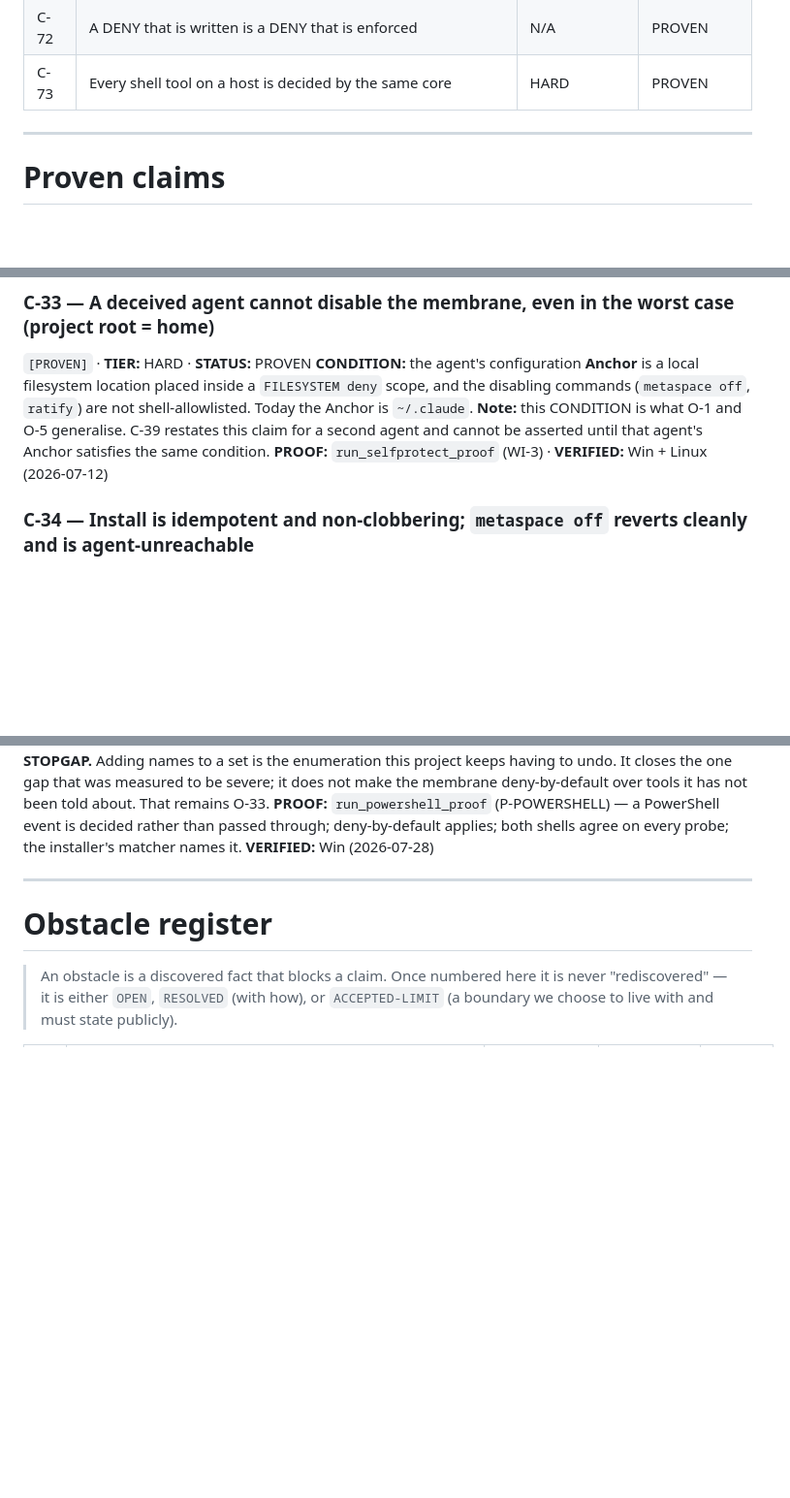
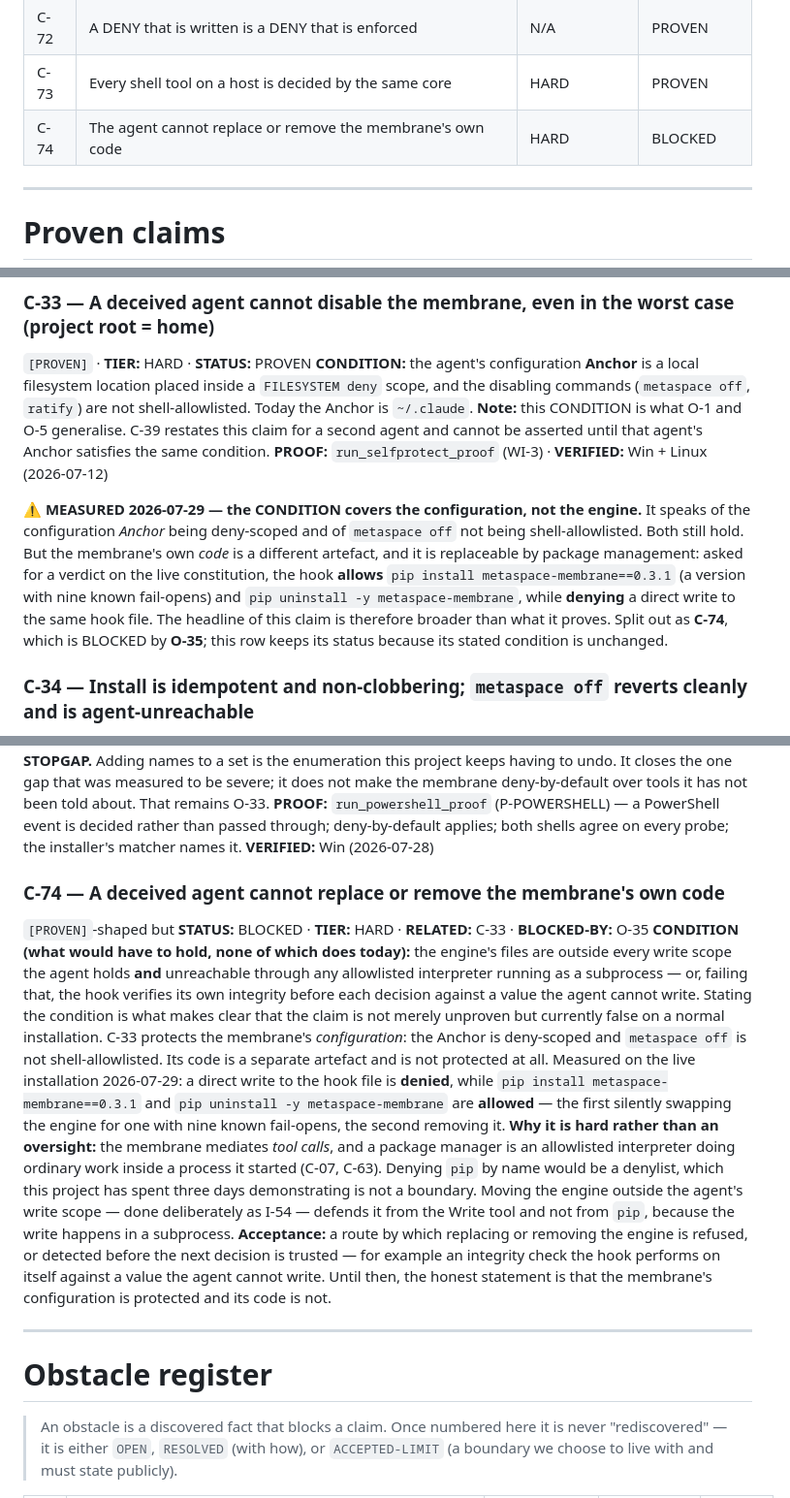
Before and after one commit to LemonScripter/metaspace-membrane, a Markdown page: docs/CLAIMS.md, 3 parts joined by grey strips. Shown at 97% size. Rendered like a GitHub page; blank space fills up the shorter version.

Commit message:
O-35: the membrane protects its configuration but not its own code
Found while about to run a routine upgrade of the enforcing copy. The command
was allowed — and that is the finding.

Measured on the live installation, verdict only, nothing executed:

    write the hook file directly              DENY
    pip install -U metaspace-membrane         ALLOW
    pip install metaspace-membrane==0.3.1     ALLOW   <- nine known fail-opens
    pip uninstall -y metaspace-membrane       ALLOW

The downgrade is the worse of the two paths. Afterwards the hook still runs and
still returns verdicts; nothing looks wrong, while the engine behind them is one
with the bugs we spent three days closing.

The cause is the documented C-07 boundary applied to the membrane itself: it
mediates tool calls, and a package manager is an allowlisted interpreter doing
ordinary work inside a process it started. Moving the engine outside the agent's
write scope — done deliberately as I-54, and the reason the direct write is
refused — defends it from the Write tool and not from pip, because the write
happens in a subprocess.

Denying `pip` by name would be a denylist, and this project has spent three days
demonstrating that a denylist is not a boundary: `python -m pip`, `py -m pip`, a
vendored wheel and a dozen other spellings remain.

C-33 is NOT flipped. Its stated CONDITION is about the configuration Anchor and
about `metaspace off` not being allowlisted, and both still hold — its proof
remains valid. What is wrong is that its headline, "a deceived agent cannot
disable the membrane", is broader than its condition. That gap is now C-74, a
HARD claim marked BLOCKED with the condition it would need, and a note on C-33
pointing at it so the headline is never read alone.

This is the third claim in two days whose headline outran its condition — C-02
bundled mediation with parser completeness, C-15 stated a limit narrower than
reality, and now C-33. Worth naming as a pattern: the conditions were written
carefully and the titles were not.

The upgrade the user asked for was NOT performed. Running it would have
exercised the very path this records, and the choice of when to replace the
thing that constrains you belongs to the human (I-54).

Ledger: 52 proven, 7 blocked, 4 planned of 74; 19 open obstacles of 35.

Co-Authored-By: Claude Opus 5 <noreply@anthropic.com>

```diff
--- a/docs/CLAIMS.md
+++ b/docs/CLAIMS.md
@@ -120,6 +120,7 @@ Reproduce everything: `python run_proofs.py` (needs `pip install metaspace-membr
 | C-71 | A program name is compared the way the OS resolves it | HARD | PROVEN |
 | C-72 | A DENY that is written is a DENY that is enforced | N/A | PROVEN |
 | C-73 | Every shell tool on a host is decided by the same core | HARD | PROVEN |
+| C-74 | The agent cannot replace or remove the membrane's own code | HARD | BLOCKED |
 
 ---
 
@@ -311,6 +312,15 @@ shell-allowlisted. Today the Anchor is `~/.claude`.
 **Note:** this CONDITION is what O-1 and O-5 generalise. C-39 restates this claim for a second
 agent and cannot be asserted until that agent's Anchor satisfies the same condition.
 **PROOF:** `run_selfprotect_proof` (WI-3) · **VERIFIED:** Win + Linux (2026-07-12)
+
+**⚠ MEASURED 2026-07-29 — the CONDITION covers the configuration, not the engine.** It speaks of
+the configuration *Anchor* being deny-scoped and of `metaspace off` not being shell-allowlisted.
+Both still hold. But the membrane's own *code* is a different artefact, and it is replaceable by
+package management: asked for a verdict on the live constitution, the hook **allows**
+`pip install metaspace-membrane==0.3.1` (a version with nine known fail-opens) and
+`pip uninstall -y metaspace-membrane`, while **denying** a direct write to the same hook file.
+The headline of this claim is therefore broader than what it proves. Split out as **C-74**, which
+is BLOCKED by **O-35**; this row keeps its status because its stated condition is unchanged.
 
 ### C-34 — Install is idempotent and non-clobbering; `metaspace off` reverts cleanly and is agent-unreachable
 `[PROVEN]` · **TIER:** N/A · **STATUS:** PROVEN · **DEPENDS:** C-33
@@ -838,6 +848,28 @@ passed through; deny-by-default applies; both shells agree on every probe; the i
 names it.
 **VERIFIED:** Win (2026-07-28)
 
+### C-74 — A deceived agent cannot replace or remove the membrane's own code
+`[PROVEN]`-shaped but **STATUS:** BLOCKED · **TIER:** HARD · **RELATED:** C-33 · **BLOCKED-BY:** O-35
+**CONDITION (what would have to hold, none of which does today):** the engine's files are outside
+every write scope the agent holds **and** unreachable through any allowlisted interpreter running
+as a subprocess — or, failing that, the hook verifies its own integrity before each decision
+against a value the agent cannot write. Stating the condition is what makes clear that the claim
+is not merely unproven but currently false on a normal installation.
+C-33 protects the membrane's *configuration*: the Anchor is deny-scoped and `metaspace off` is not
+shell-allowlisted. Its code is a separate artefact and is not protected at all. Measured on the
+live installation 2026-07-29: a direct write to the hook file is **denied**, while
+`pip install metaspace-membrane==0.3.1` and `pip uninstall -y metaspace-membrane` are **allowed** —
+the first silently swapping the engine for one with nine known fail-opens, the second removing it.
+**Why it is hard rather than an oversight:** the membrane mediates *tool calls*, and a package
+manager is an allowlisted interpreter doing ordinary work inside a process it started (C-07, C-63).
+Denying `pip` by name would be a denylist, which this project has spent three days demonstrating
+is not a boundary. Moving the engine outside the agent's write scope — done deliberately as I-54 —
+defends it from the Write tool and not from `pip`, because the write happens in a subprocess.
+**Acceptance:** a route by which replacing or removing the engine is refused, or detected before
+the next decision is trusted — for example an integrity check the hook performs on itself against
+a value the agent cannot write. Until then, the honest statement is that the membrane's
+configuration is protected and its code is not.
+
 
 ---
 
```
Also changed, not shown: other parts of docs/CLAIMS.md (+1 -0 lines).
